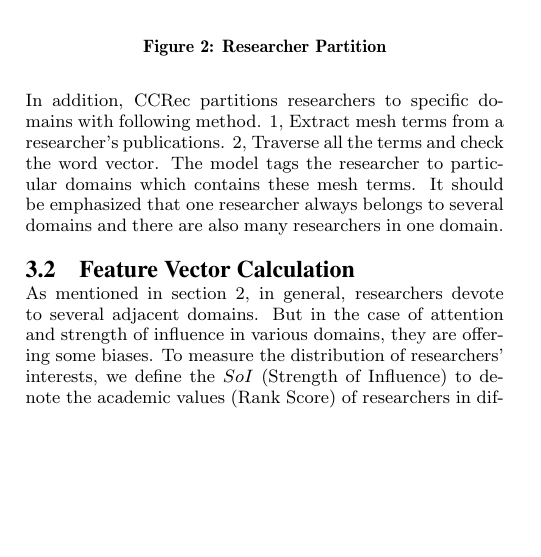
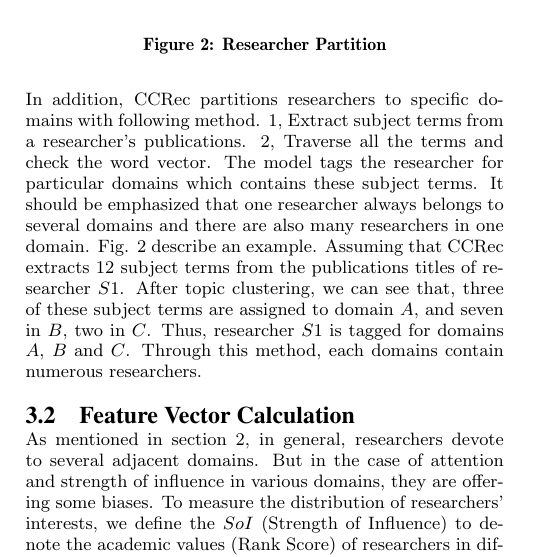
Before and after one commit to zhenchentl/CCRec-Full, a LaTeX paper (CCRec-Full.tex): part of one column of page 3 of 6, cut so that both start at the same text, the shorter picture padded with empty space. Compiled offline with pdfLaTeX.

Commit message:
add the desription of fig 2

```diff
--- a/CCRec-Full.tex
+++ b/CCRec-Full.tex
@@ -137,7 +137,7 @@ Our proposed design scheme for CCRec is inspired by the reality and truth that a
 % -----------------------------------------------------------------------------
 It is a content-based method for topic clustering and researcher partition, which generates various domains and maps all researchers into these domains. In this work, we use a famous tool of NLP (Natural Language Processing), word2vec, which provides an efficient implementation of the continuous of \emph{bag-of-words} and \emph{skip-gram} architectures for computing vector representations of words. It takes a text corpus as the input and produces the word vectors as the output. The final word vector file can be used as features in many natural language processing and machine learning applications. The word vectors can be also used for deriving word classes from huge data sets. This is achieved by performing K-means clustering on top of the word vectors. The output is a vocabulary file with words and their corresponding domains IDs. In case of CCRec model, the input data is a set of titles from all the papers created by each researcher. The titles are split in many sequential words. In addition, there is necessary to filter out some irrelevant words, e.g. "of", "the", "and", etc. For extracting from titles, this set of preprocessed words can outline the core contents of papers, which are signified as valuable and reliable corpus to denote a variety of academic topics. With this English corpus, word2vec obtains various domains and clusters the words into the domains.
 
-In addition, CCRec partitions researchers to specific domains with following method. 1, Extract mesh terms from a researcher's publications. 2, Traverse all the terms and check the word vector. The model tags the researcher to particular domains which contains these mesh terms. It should be emphasized that one researcher always belongs to several domains and there are also many researchers in one domain.
+In addition, CCRec partitions researchers to specific domains with following method. 1, Extract subject terms from a researcher's publications. 2, Traverse all the terms and check the word vector. The model tags the researcher for particular domains which contains these subject terms. It should be emphasized that one researcher always belongs to several domains and there are also many researchers in one domain. Fig. 2 describe an example. Assuming that CCRec extracts 12 subject terms from the publications titles of researcher $S1$. After topic clustering, we can see that, three of these subject terms are assigned to domain $A$, and seven in $B$, two in $C$. Thus, researcher $S1$ is tagged for domains $A$, $B$ and $C$. Through this method, each domains contain numerous researchers.
 
 \subsection{Feature Vector Calculation}
 % -----------------------------------------------------------------------------
```
Also changed, not shown: CCRec-Full.pdf.
